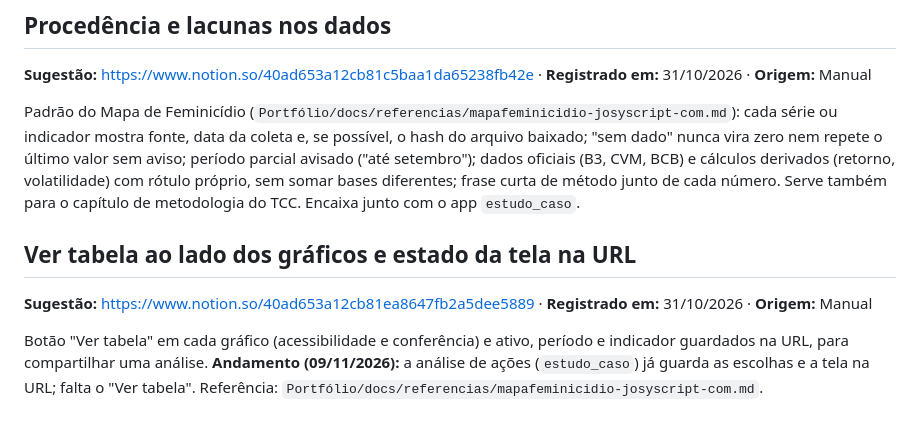
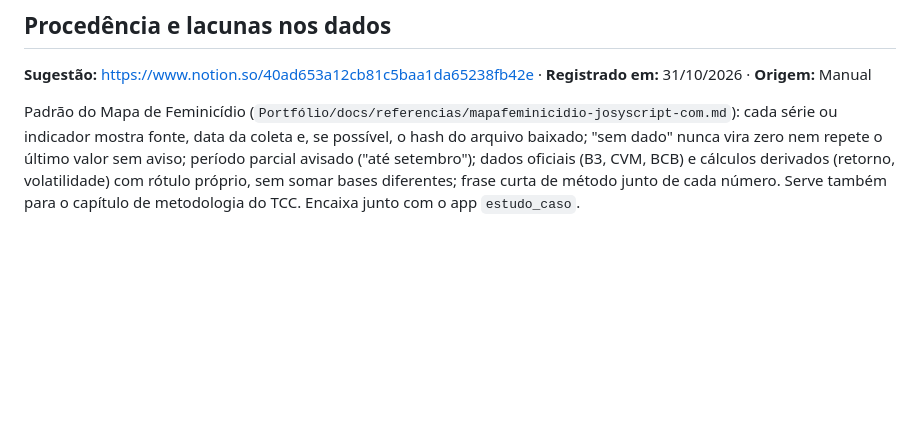
Before and after one commit to pagliarinimvp/portal-finquant, a Markdown page: PENDENCIAS.md, the part around the change. Drawn GitHub-style; blank space fills up the shorter version.

Commit message:
Pendência "Ver tabela" concluída: tabelas existentes cobrem os gráficos
A URL já guarda as escolhas e a tela da análise de ações, e o quadro
trade a trade e as demais tabelas mostram os números dos gráficos
principais. Decisão do autor em 09/11/2026.

Co-Authored-By: Claude Opus 5.5 <noreply@anthropic.com>

```diff
--- a/PENDENCIAS.md
+++ b/PENDENCIAS.md
@@ -27,8 +27,3 @@ O cadastro pede e-mail desde 26/10/2026, mas não há tela de "esqueci a senha":
 **Sugestão:** https://www.notion.so/40ad653a12cb81c5baa1da65238fb42e · **Registrado em:** 31/10/2026 · **Origem:** Manual
 
 Padrão do Mapa de Feminicídio (`Portfólio/docs/referencias/mapafeminicidio-josyscript-com.md`): cada série ou indicador mostra fonte, data da coleta e, se possível, o hash do arquivo baixado; "sem dado" nunca vira zero nem repete o último valor sem aviso; período parcial avisado ("até setembro"); dados oficiais (B3, CVM, BCB) e cálculos derivados (retorno, volatilidade) com rótulo próprio, sem somar bases diferentes; frase curta de método junto de cada número. Serve também para o capítulo de metodologia do TCC. Encaixa junto com o app `estudo_caso`.
-
-## Ver tabela ao lado dos gráficos e estado da tela na URL
-**Sugestão:** https://www.notion.so/40ad653a12cb81ea8647fb2a5dee5889 · **Registrado em:** 31/10/2026 · **Origem:** Manual
-
-Botão "Ver tabela" em cada gráfico (acessibilidade e conferência) e ativo, período e indicador guardados na URL, para compartilhar uma análise. **Andamento (09/11/2026):** a análise de ações (`estudo_caso`) já guarda as escolhas e a tela na URL; falta o "Ver tabela". Referência: `Portfólio/docs/referencias/mapafeminicidio-josyscript-com.md`.
```
